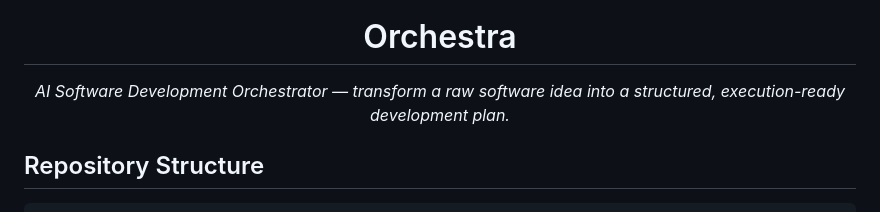
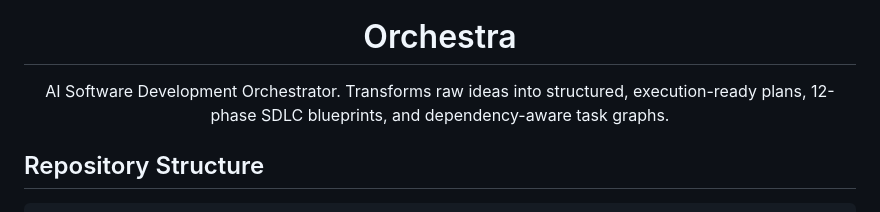
Before and after one commit to MarwaneHosni/Orchestra, a Markdown page: README.md, the part around the change. Rendered like a GitHub page.

Commit message:
Revise README description for AI Orchestrator
Updated project description for clarity and detail.

```diff
--- a/README.md
+++ b/README.md
@@ -3,7 +3,7 @@
 <h1 align="center">Orchestra</h1>
 
 <p align="center">
-  <em>AI Software Development Orchestrator — transform a raw software idea into a structured, execution-ready development plan.</em>
+  AI Software Development Orchestrator. Transforms raw ideas into structured, execution-ready plans, 12-phase SDLC blueprints, and dependency-aware task graphs.
 </p>
 
 ## Repository Structure
```
